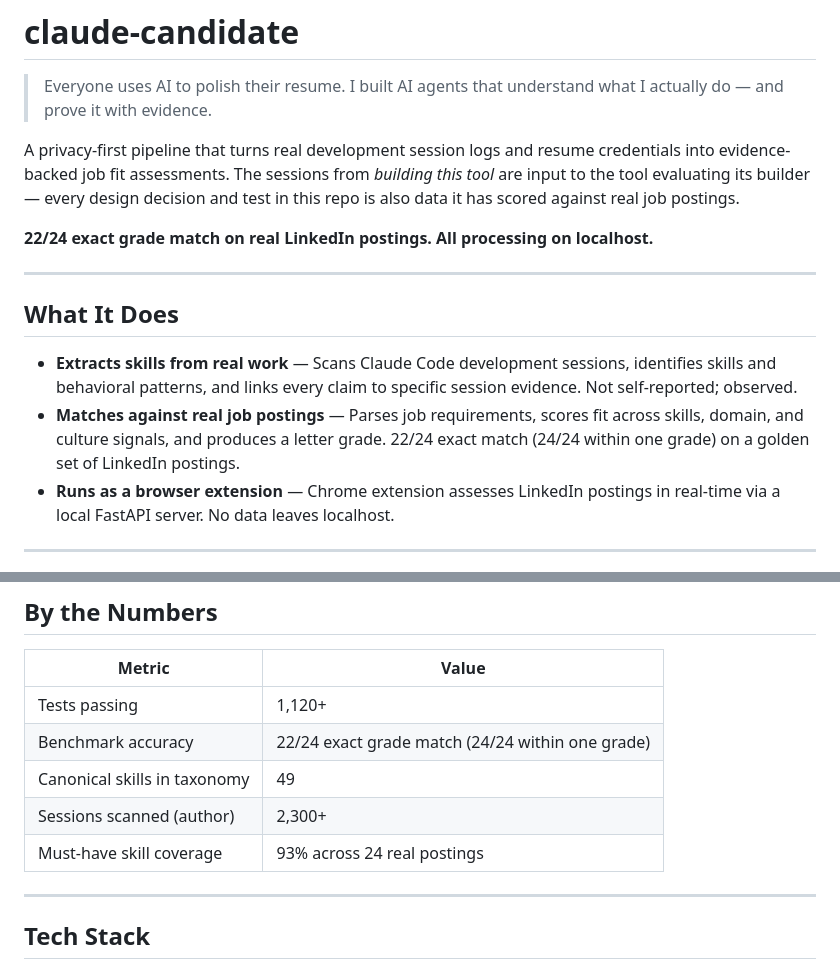
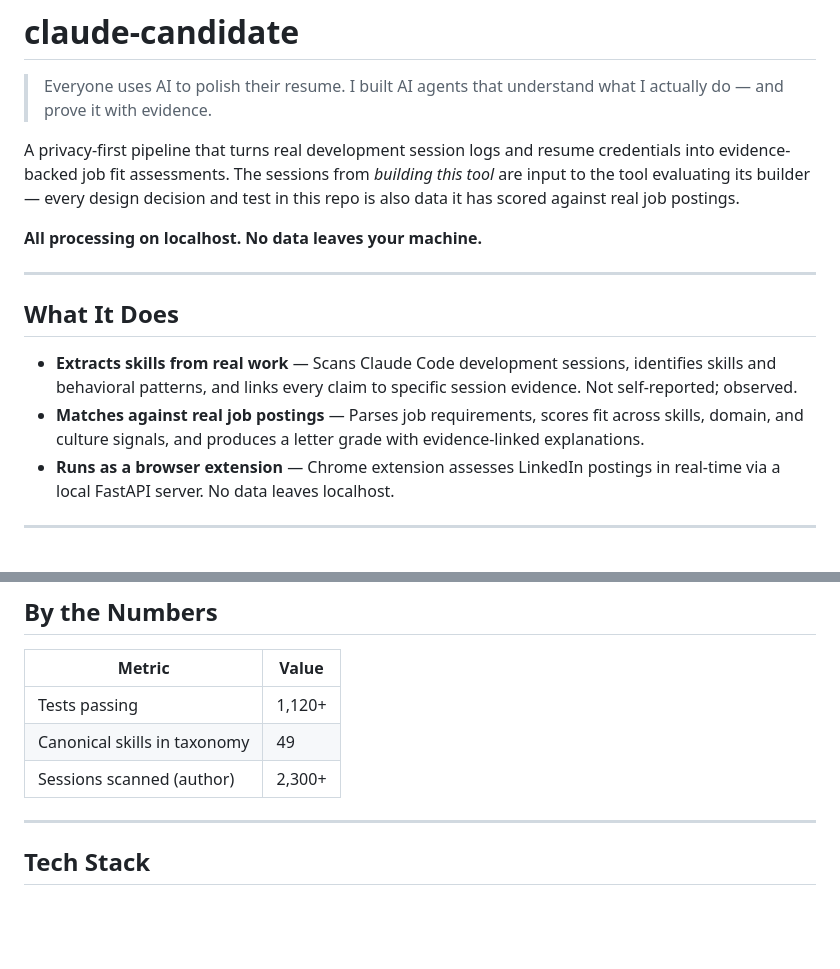
Before and after one commit to brianruggieri/candidate-eval, a Markdown page: README.md, 2 parts joined by grey strips. GitHub-like rendering; blank space fills up the shorter version.

Commit message:
Remove local benchmark stat from README

```diff
--- a/README.md
+++ b/README.md
@@ -4,14 +4,14 @@
 
 A privacy-first pipeline that turns real development session logs and resume credentials into evidence-backed job fit assessments. The sessions from *building this tool* are input to the tool evaluating its builder — every design decision and test in this repo is also data it has scored against real job postings.
 
-**22/24 exact grade match on real LinkedIn postings. All processing on localhost.**
+**All processing on localhost. No data leaves your machine.**
 
 ---
 
 ## What It Does
 
 - **Extracts skills from real work** — Scans Claude Code development sessions, identifies skills and behavioral patterns, and links every claim to specific session evidence. Not self-reported; observed.
-- **Matches against real job postings** — Parses job requirements, scores fit across skills, domain, and culture signals, and produces a letter grade. 22/24 exact match (24/24 within one grade) on a golden set of LinkedIn postings.
+- **Matches against real job postings** — Parses job requirements, scores fit across skills, domain, and culture signals, and produces a letter grade with evidence-linked explanations.
 - **Runs as a browser extension** — Chrome extension assesses LinkedIn postings in real-time via a local FastAPI server. No data leaves localhost.
 
 ---
@@ -46,10 +46,8 @@ Job Posting ──→ Requirement Parser ──→ QuickRequirements ──→ S
 | Metric | Value |
 |--------|-------|
 | Tests passing | 1,120+ |
-| Benchmark accuracy | 22/24 exact grade match (24/24 within one grade) |
 | Canonical skills in taxonomy | 49 |
 | Sessions scanned (author) | 2,300+ |
-| Must-have skill coverage | 93% across 24 real postings |
 
 ---
 
```
